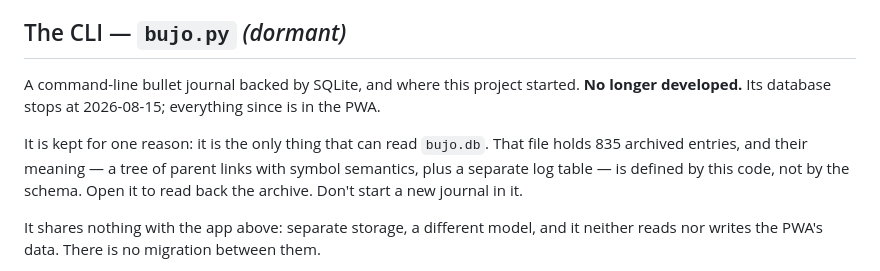
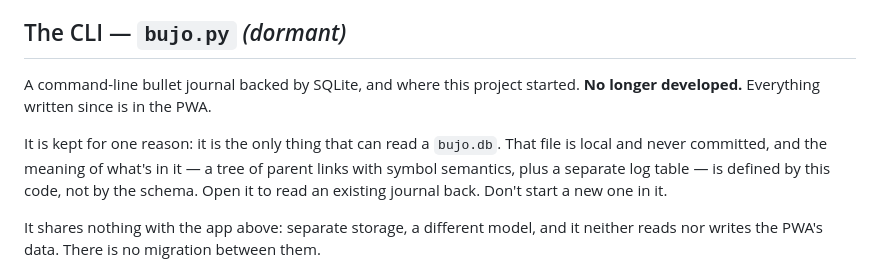
Before and after one commit to mohdejaz/bujo, a Markdown page: README.md, the part around the change. GitHub-like rendering.

```diff
--- a/README.md
+++ b/README.md
@@ -23,14 +23,13 @@ No build step, no dependencies, no account. See [`web/README.md`](web/README.md)
 ## The CLI — `bujo.py` *(dormant)*
 
 A command-line bullet journal backed by SQLite, and where this project started.
-**No longer developed.** Its database stops at 2026-08-15; everything since is
-in the PWA.
+**No longer developed.** Everything written since is in the PWA.
 
-It is kept for one reason: it is the only thing that can read `bujo.db`. That
-file holds 835 archived entries, and their meaning — a tree of parent links
-with symbol semantics, plus a separate log table — is defined by this code, not
-by the schema. Open it to read back the archive. Don't start a new journal in
-it.
+It is kept for one reason: it is the only thing that can read a `bujo.db`. That
+file is local and never committed, and the meaning of what's in it — a tree of
+parent links with symbol semantics, plus a separate log table — is defined by
+this code, not by the schema. Open it to read an existing journal back. Don't
+start a new one in it.
 
 It shares nothing with the app above: separate storage, a different model, and
 it neither reads nor writes the PWA's data. There is no migration between them.
```
